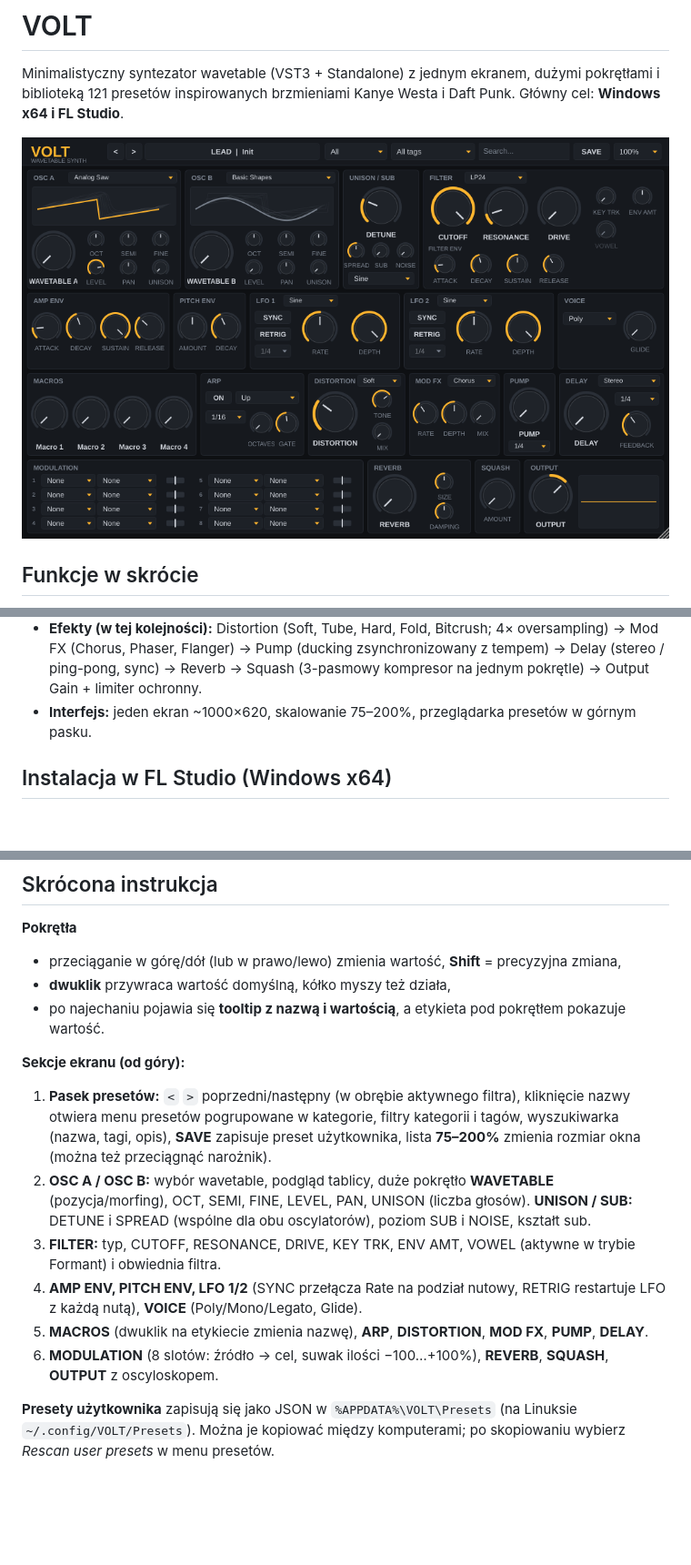
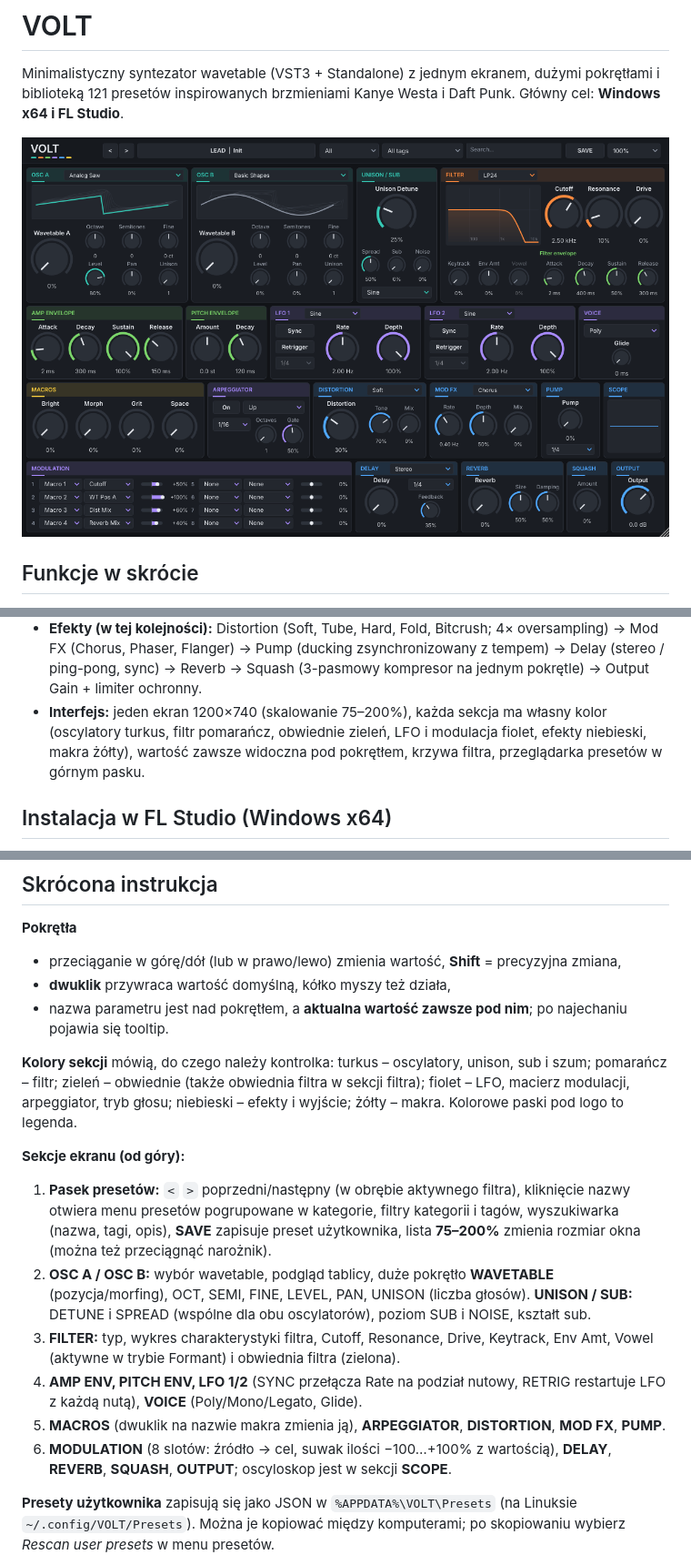
Before and after one commit to itsXami/vonar, a Markdown page: README.md, 3 parts joined by grey strips. Shown at 91% size. Rendered like a GitHub page; pictures changed too: docs/ui-snapshot.png; blank space fills up the shorter version.

```diff
--- a/README.md
+++ b/README.md
@@ -22,7 +22,9 @@ Minimalistyczny syntezator wavetable (VST3 + Standalone) z jednym ekranem, duży
 - **Efekty (w tej kolejności):** Distortion (Soft, Tube, Hard, Fold, Bitcrush; 4× oversampling) → Mod FX
   (Chorus, Phaser, Flanger) → Pump (ducking zsynchronizowany z tempem) → Delay (stereo / ping-pong, sync) →
   Reverb → Squash (3-pasmowy kompresor na jednym pokrętle) → Output Gain + limiter ochronny.
-- **Interfejs:** jeden ekran ~1000×620, skalowanie 75–200%, przeglądarka presetów w górnym pasku.
+- **Interfejs:** jeden ekran 1200×740 (skalowanie 75–200%), każda sekcja ma własny kolor (oscylatory turkus,
+  filtr pomarańcz, obwiednie zieleń, LFO i modulacja fiolet, efekty niebieski, makra żółty), wartość zawsze widoczna
+  pod pokrętłem, krzywa filtra, przeglądarka presetów w górnym pasku.
 
 ## Instalacja w FL Studio (Windows x64)
 
@@ -49,7 +51,11 @@ Uwagi:
 **Pokrętła**
 - przeciąganie w górę/dół (lub w prawo/lewo) zmienia wartość, **Shift** = precyzyjna zmiana,
 - **dwuklik** przywraca wartość domyślną, kółko myszy też działa,
-- po najechaniu pojawia się **tooltip z nazwą i wartością**, a etykieta pod pokrętłem pokazuje wartość.
+- nazwa parametru jest nad pokrętłem, a **aktualna wartość zawsze pod nim**; po najechaniu pojawia się tooltip.
+
+**Kolory sekcji** mówią, do czego należy kontrolka: turkus – oscylatory, unison, sub i szum; pomarańcz – filtr;
+zieleń – obwiednie (także obwiednia filtra w sekcji filtra); fiolet – LFO, macierz modulacji, arpeggiator, tryb
+głosu; niebieski – efekty i wyjście; żółty – makra. Kolorowe paski pod logo to legenda.
 
 **Sekcje ekranu (od góry):**
 1. **Pasek presetów:** `<` `>` poprzedni/następny (w obrębie aktywnego filtra), kliknięcie nazwy otwiera menu
@@ -58,12 +64,13 @@ Uwagi:
 2. **OSC A / OSC B:** wybór wavetable, podgląd tablicy, duże pokrętło **WAVETABLE** (pozycja/morfing),
    OCT, SEMI, FINE, LEVEL, PAN, UNISON (liczba głosów). **UNISON / SUB:** DETUNE i SPREAD (wspólne dla obu
    oscylatorów), poziom SUB i NOISE, kształt sub.
-3. **FILTER:** typ, CUTOFF, RESONANCE, DRIVE, KEY TRK, ENV AMT, VOWEL (aktywne w trybie Formant) i obwiednia filtra.
+3. **FILTER:** typ, wykres charakterystyki filtra, Cutoff, Resonance, Drive, Keytrack, Env Amt, Vowel (aktywne
+   w trybie Formant) i obwiednia filtra (zielona).
 4. **AMP ENV, PITCH ENV, LFO 1/2** (SYNC przełącza Rate na podział nutowy, RETRIG restartuje LFO z każdą nutą),
    **VOICE** (Poly/Mono/Legato, Glide).
-5. **MACROS** (dwuklik na etykiecie zmienia nazwę), **ARP**, **DISTORTION**, **MOD FX**, **PUMP**, **DELAY**.
-6. **MODULATION** (8 slotów: źródło → cel, suwak ilości −100…+100%), **REVERB**, **SQUASH**, **OUTPUT**
-   z oscyloskopem.
+5. **MACROS** (dwuklik na nazwie makra zmienia ją), **ARPEGGIATOR**, **DISTORTION**, **MOD FX**, **PUMP**.
+6. **MODULATION** (8 slotów: źródło → cel, suwak ilości −100…+100% z wartością), **DELAY**, **REVERB**,
+   **SQUASH**, **OUTPUT**; oscyloskop jest w sekcji **SCOPE**.
 
 **Presety użytkownika** zapisują się jako JSON w `%APPDATA%\VOLT\Presets` (na Linuksie `~/.config/VOLT/Presets`).
 Można je kopiować między komputerami; po skopiowaniu wybierz *Rescan user presets* w menu presetów.
```
Also changed, not shown: other parts of README.md (+1 -0 lines), docs/DECISIONS.md (+17 -0 lines), docs/PROGRESS.md (+7 -0 lines), 13 other files.
